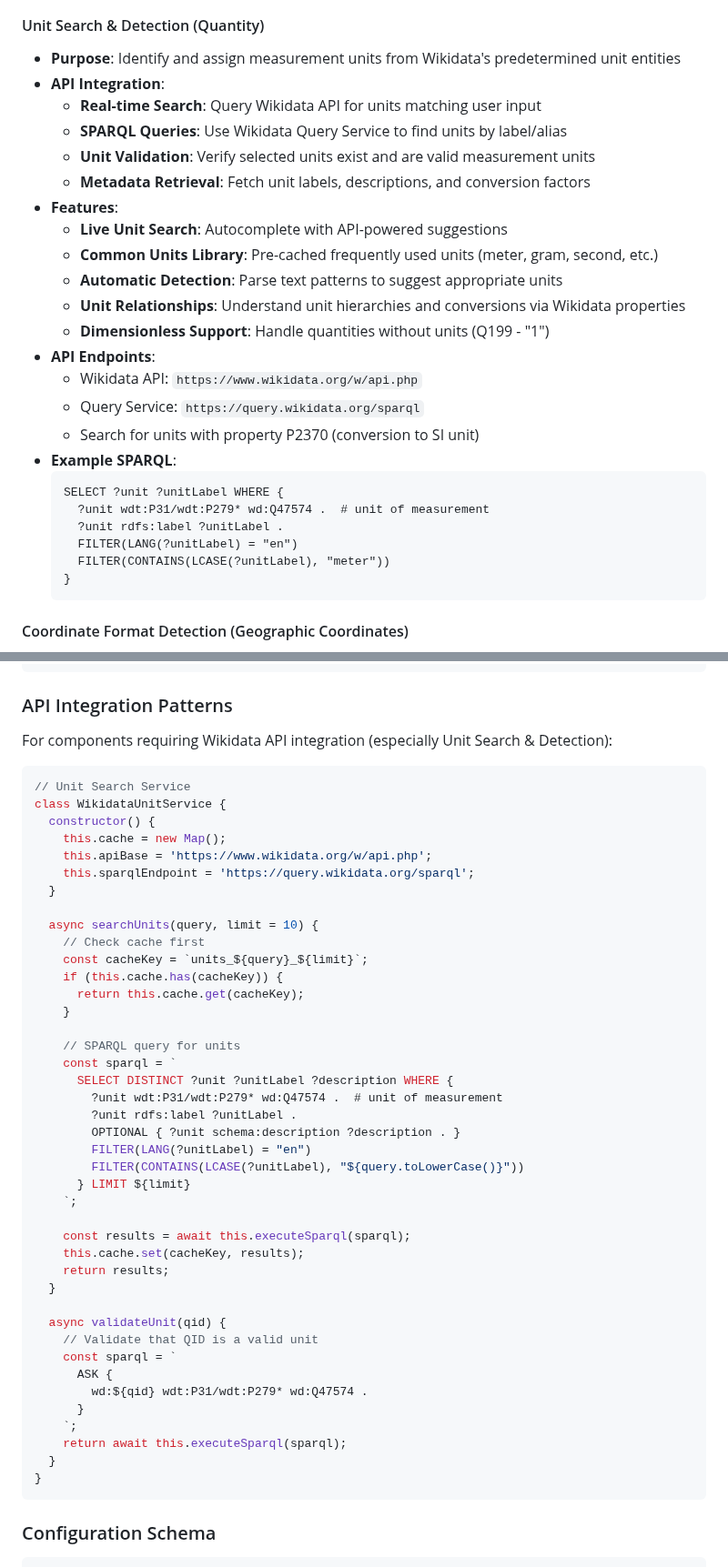
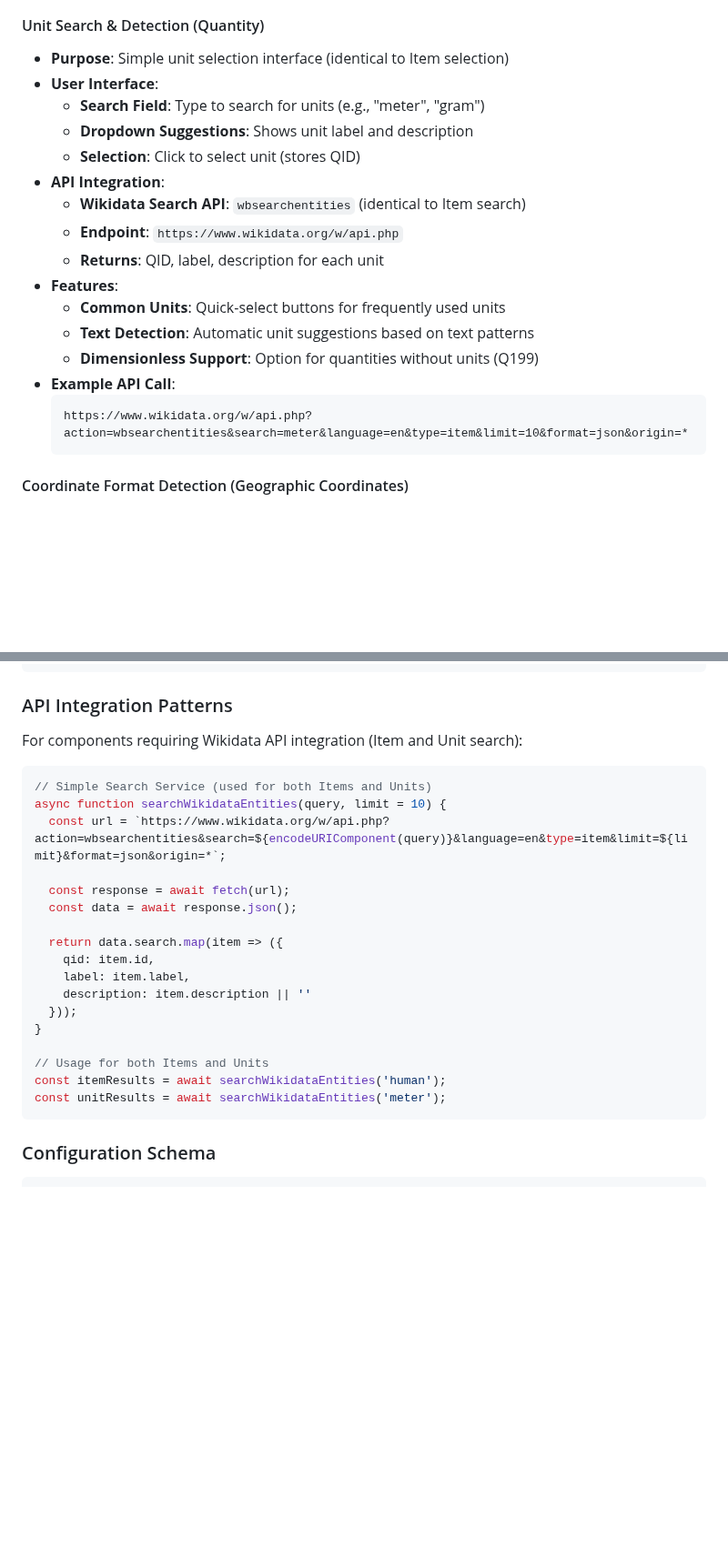
Before and after one commit to MaastrichtU-Library/omekas-to-wikidata, a Markdown page: specs/wikidata-data-types.md, 2 parts joined by grey strips. Shown at 91% size. GitHub-like rendering; blank space fills up the shorter version.

Commit message:
Simplify unit integration to basic search dropdown interface
- Remove complex caching, batching, and SPARQL integration
- Simplify to basic search field + dropdown suggestions (same as Item selection)
- Use simple wbsearchentities API endpoint identical to Item search
- Focus on practical user interface interaction rather than complex backend logic
- Streamline API integration patterns to single search function

````diff
--- a/specs/wikidata-data-types.md
+++ b/specs/wikidata-data-types.md
@@ -160,30 +158,22 @@ Components are reusable UI/logic blocks that can be applied to multiple data typ
   - Reconciliation workflow
 
 #### Unit Search & Detection (Quantity)
-- **Purpose**: Identify and assign measurement units from Wikidata's predetermined unit entities
+- **Purpose**: Simple unit selection interface (identical to Item selection)
+- **User Interface**:
+  - **Search Field**: Type to search for units (e.g., "meter", "gram")
+  - **Dropdown Suggestions**: Shows unit label and description
+  - **Selection**: Click to select unit (stores QID)
 - **API Integration**:
-  - **Real-time Search**: Query Wikidata API for units matching user input
-  - **SPARQL Queries**: Use Wikidata Query Service to find units by label/alias
-  - **Unit Validation**: Verify selected units exist and are valid measurement units
-  - **Metadata Retrieval**: Fetch unit labels, descriptions, and conversion factors
+  - **Wikidata Search API**: `wbsearchentities` (identical to Item search)
+  - **Endpoint**: `https://www.wikidata.org/w/api.php`
+  - **Returns**: QID, label, description for each unit
 - **Features**:
-  - **Live Unit Search**: Autocomplete with API-powered suggestions
-  - **Common Units Library**: Pre-cached frequently used units (meter, gram, second, etc.)
-  - **Automatic Detection**: Parse text patterns to suggest appropriate units
-  - **Unit Relationships**: Understand unit hierarchies and conversions via Wikidata properties
-  - **Dimensionless Support**: Handle quantities without units (Q199 - "1")
-- **API Endpoints**:
-  - Wikidata API: `https://www.wikidata.org/w/api.php`
-  - Query Service: `https://query.wikidata.org/sparql`
-  - Search for units with property P2370 (conversion to SI unit)
-- **Example SPARQL**:
-  ```sparql
-  SELECT ?unit ?unitLabel WHERE {
-    ?unit wdt:P31/wdt:P279* wd:Q47574 .  # unit of measurement
-    ?unit rdfs:label ?unitLabel .
-    FILTER(LANG(?unitLabel) = "en")
-    FILTER(CONTAINS(LCASE(?unitLabel), "meter"))
-  }
+  - **Common Units**: Quick-select buttons for frequently used units
+  - **Text Detection**: Automatic unit suggestions based on text patterns
+  - **Dimensionless Support**: Option for quantities without units (Q199)
+- **Example API Call**:
+  ```
+  https://www.wikidata.org/w/api.php?action=wbsearchentities&search=meter&language=en&type=item&limit=10&format=json&origin=*
   ```
 
 #### Coordinate Format Detection (Geographic Coordinates)
@@ -321,50 +311,26 @@ DataTypeManager
 
 ### API Integration Patterns
 
-For components requiring Wikidata API integration (especially Unit Search & Detection):
+For components requiring Wikidata API integration (Item and Unit search):
 
 ```javascript
-// Unit Search Service
-class WikidataUnitService {
-  constructor() {
-    this.cache = new Map();
-    this.apiBase = 'https://www.wikidata.org/w/api.php';
-    this.sparqlEndpoint = 'https://query.wikidata.org/sparql';
-  }
+// Simple Search Service (used for both Items and Units)
+async function searchWikidataEntities(query, limit = 10) {
+  const url = `https://www.wikidata.org/w/api.php?action=wbsearchentities&search=${encodeURIComponent(query)}&language=en&type=item&limit=${limit}&format=json&origin=*`;
 
-  async searchUnits(query, limit = 10) {
-    // Check cache first
-    const cacheKey = `units_${query}_${limit}`;
-    if (this.cache.has(cacheKey)) {
-      return this.cache.get(cacheKey);
-    }
+  const response = await fetch(url);
+  const data = await response.json();
 
-    // SPARQL query for units
-    const sparql = `
-      SELECT DISTINCT ?unit ?unitLabel ?description WHERE {
-        ?unit wdt:P31/wdt:P279* wd:Q47574 .  # unit of measurement
-        ?unit rdfs:label ?unitLabel .
-        OPTIONAL { ?unit schema:description ?description . }
-        FILTER(LANG(?unitLabel) = "en")
-        FILTER(CONTAINS(LCASE(?unitLabel), "${query.toLowerCase()}"))
-      } LIMIT ${limit}
-    `;
+  return data.search.map(item => ({
+    qid: item.id,
+    label: item.label,
+    description: item.description || ''
+  }));
+}
 
-    const results = await this.executeSparql(sparql);
-    this.cache.set(cacheKey, results);
-    return results;
-  }
-
-  async validateUnit(qid) {
-    // Validate that QID is a valid unit
-    const sparql = `
-      ASK {
-        wd:${qid} wdt:P31/wdt:P279* wd:Q47574 .
-      }
-    `;
-    return await this.executeSparql(sparql);
-  }
-}
+// Usage for both Items and Units
+const itemResults = await searchWikidataEntities('human');
+const unitResults = await searchWikidataEntities('meter');
 ```
 
 ### Configuration Schema
````
Also changed, not shown: other parts of specs/wikidata-data-types.md (+6 -10 lines).
